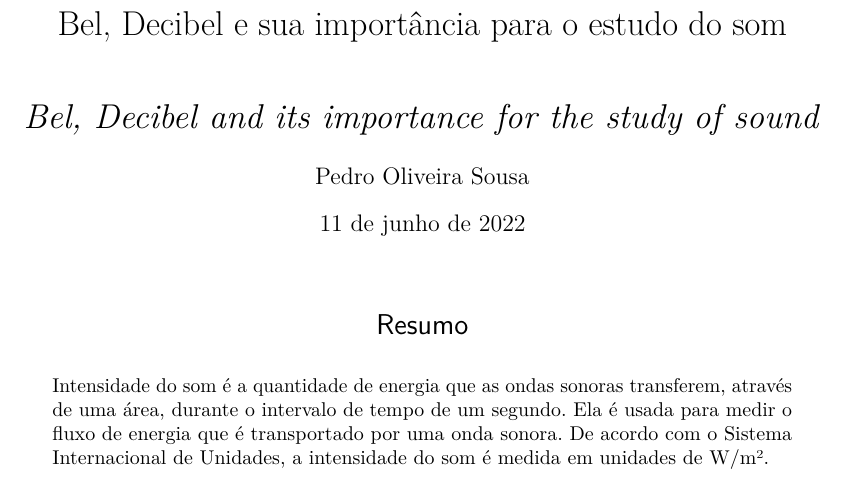
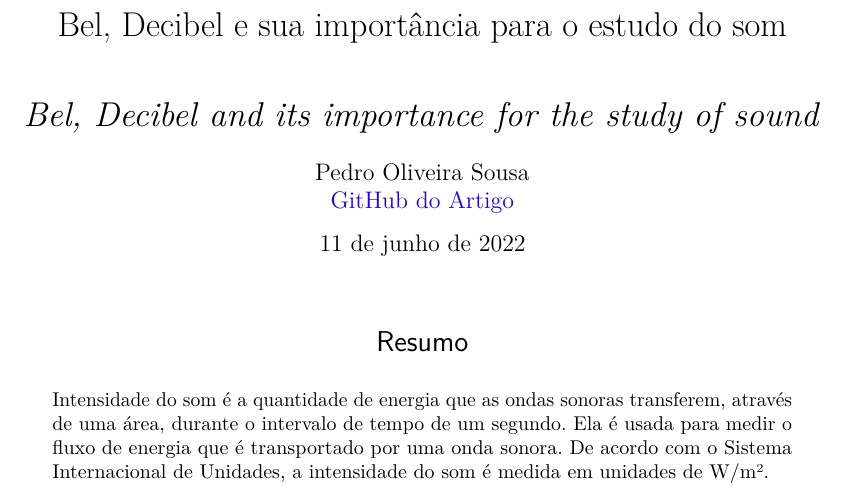
Before and after one commit to PedroSousax3/Artigo_Bel_Decibel, a LaTeX thesis (main.tex): part of page 1 of 6, cut so that both start at the same text. Compiled offline with pdfLaTeX.

Commit message:
Adicionando Link no artigo

```diff
--- a/main.tex
+++ b/main.tex
@@ -52,7 +52,7 @@
 \selectlanguage{brazil}
 \titulo{Bel, Decibel e sua importância para o estudo do som}
 \tituloestrangeiro{Bel, Decibel and its importance for the study of sound}
-\autor{Pedro Oliveira Sousa}
+\autor{Pedro Oliveira Sousa \\\href{https://github.com/PedroSousax3/Artigo_Bel_Decibel}{GitHub do Artigo}}
 \maketitle
 
 \begin{resumoumacoluna}
```
